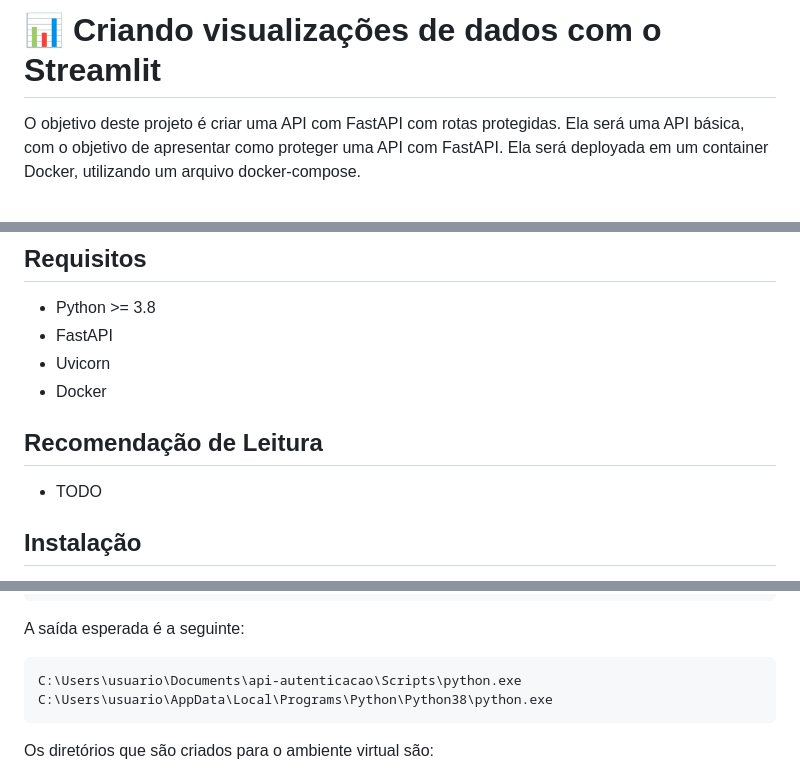
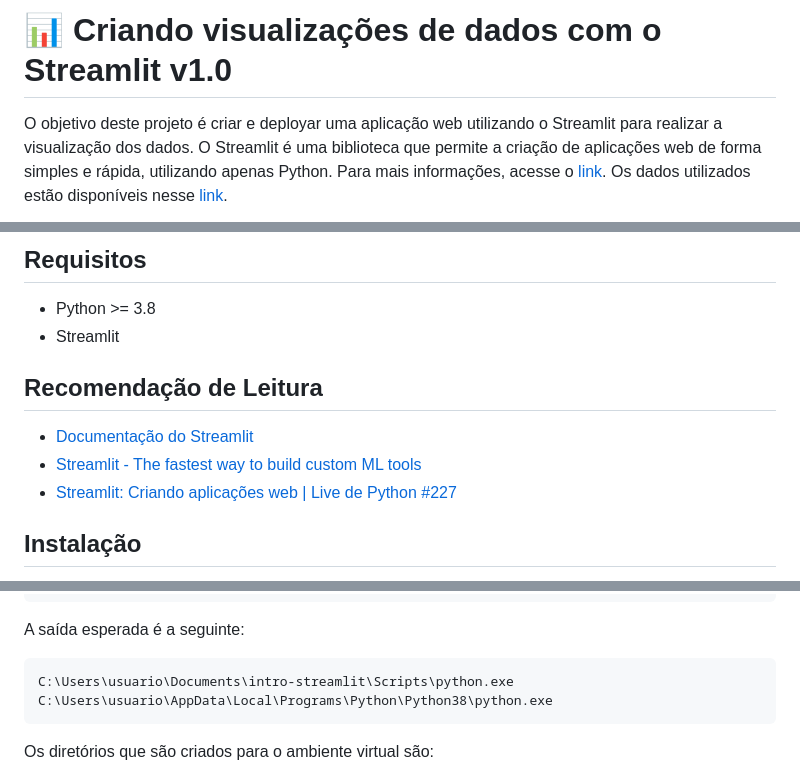
Before and after one commit to Murilo-ZC/Templates-Desenvolvimento, a Markdown page: intro-streamlit/README.md, 3 parts joined by grey strips. GitHub-like rendering.

````diff
--- a/intro-streamlit/README.md
+++ b/intro-streamlit/README.md
@@ -1,5 +1,5 @@
-# 📊 Criando visualizações de dados com o Streamlit
+# 📊 Criando visualizações de dados com o Streamlit v1.0
 
-O objetivo deste projeto é criar uma API com FastAPI com rotas protegidas.
-Ela será uma API básica, com o objetivo de apresentar como proteger uma API com FastAPI. Ela será deployada em um container Docker, utilizando um arquivo docker-compose.
+O objetivo deste projeto é criar e deployar uma aplicação web utilizando o Streamlit para realizar a visualização dos dados. O Streamlit é uma biblioteca que permite a criação de aplicações web de forma simples e rápida, utilizando apenas Python. Para mais informações, acesse o [link](https://streamlit.io/).
+Os dados utilizados estão disponíveis nesse [link](https://www.kaggle.com/datasets/zernach/2018-airplane-flights).
 
@@ -8,13 +8,13 @@ Ela será uma API básica, com o objetivo de apresentar como proteger uma API co
 ## Requisitos
 
 - Python >= 3.8
-- FastAPI
-- Uvicorn
-- Docker
+- Streamlit
 
 ## Recomendação de Leitura
 
-- TODO
+- [Documentação do Streamlit](https://docs.streamlit.io/)
+- [Streamlit - The fastest way to build custom ML tools](https://www.streamlit.io/)
+- [Streamlit: Criando aplicações web | Live de Python #227](https://www.youtube.com/watch?v=Ie5ef_R_k6I)
 
 ## Instalação
 
@@ -43,7 +43,7 @@ where python
 A saída esperada é a seguinte:
 
 ```bash
-C:\Users\usuario\Documents\api-autenticacao\Scripts\python.exe
+C:\Users\usuario\Documents\intro-streamlit\Scripts\python.exe
 C:\Users\usuario\AppData\Local\Programs\Python\Python38\python.exe
 ```
 
````
Also changed, not shown: other parts of intro-streamlit/README.md (+63 -2 lines), intro-streamlit/media/Streamlit_Logo_1.jpg (added), 3 other files.
